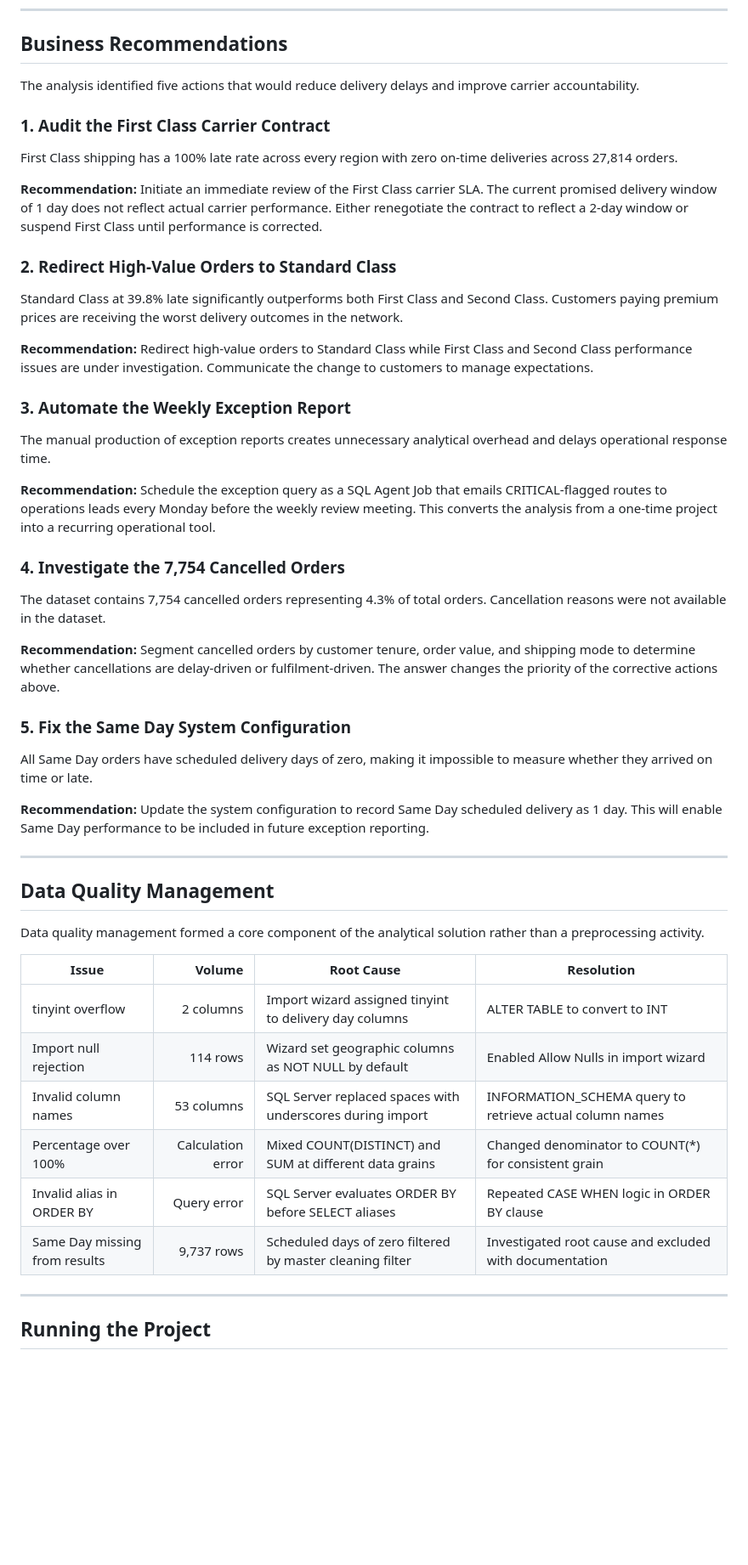
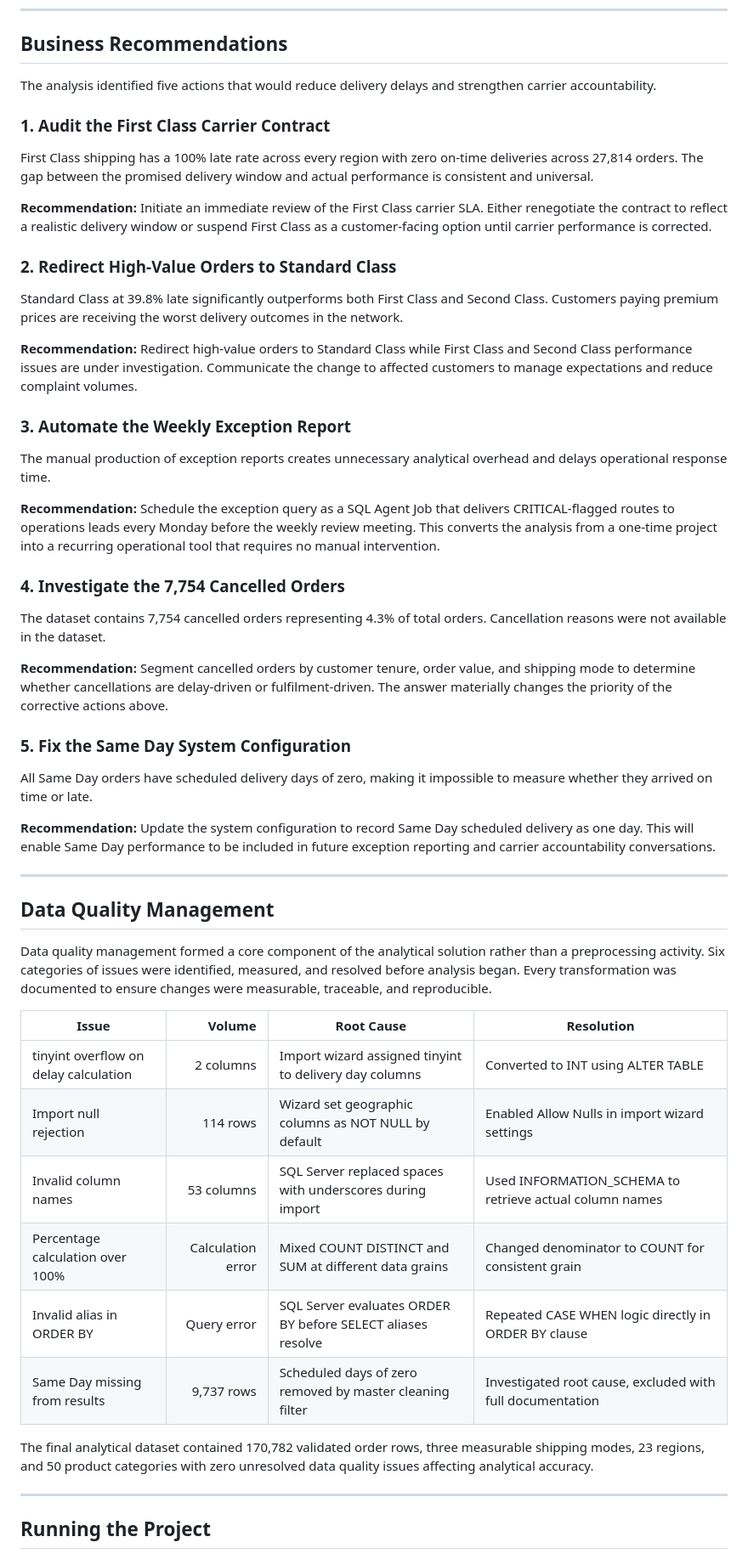
Before and after one commit to Abijahkabiro/Supply_chain_delay_analysis, a Markdown page: README.md, the part around one of its changes. Shown at 85% size. GitHub-like rendering; blank space fills up the shorter version.

```diff
--- a/README.md
+++ b/README.md
@@ -267,52 +254,54 @@ Total Orders Analysed = CALCULATE(
 
 ## Business Recommendations
 
-The analysis identified five actions that would reduce delivery delays and improve carrier accountability.
+The analysis identified five actions that would reduce delivery delays and strengthen carrier accountability.
 
 ### 1. Audit the First Class Carrier Contract
 
-First Class shipping has a 100% late rate across every region with zero on-time deliveries across 27,814 orders.
+First Class shipping has a 100% late rate across every region with zero on-time deliveries across 27,814 orders. The gap between the promised delivery window and actual performance is consistent and universal.
 
-**Recommendation:** Initiate an immediate review of the First Class carrier SLA. The current promised delivery window of 1 day does not reflect actual carrier performance. Either renegotiate the contract to reflect a 2-day window or suspend First Class until performance is corrected.
+**Recommendation:** Initiate an immediate review of the First Class carrier SLA. Either renegotiate the contract to reflect a realistic delivery window or suspend First Class as a customer-facing option until carrier performance is corrected.
 
 ### 2. Redirect High-Value Orders to Standard Class
 
 Standard Class at 39.8% late significantly outperforms both First Class and Second Class. Customers paying premium prices are receiving the worst delivery outcomes in the network.
 
-**Recommendation:** Redirect high-value orders to Standard Class while First Class and Second Class performance issues are under investigation. Communicate the change to customers to manage expectations.
+**Recommendation:** Redirect high-value orders to Standard Class while First Class and Second Class performance issues are under investigation. Communicate the change to affected customers to manage expectations and reduce complaint volumes.
 
 ### 3. Automate the Weekly Exception Report
 
 The manual production of exception reports creates unnecessary analytical overhead and delays operational response time.
 
-**Recommendation:** Schedule the exception query as a SQL Agent Job that emails CRITICAL-flagged routes to operations leads every Monday before the weekly review meeting. This converts the analysis from a one-time project into a recurring operational tool.
+**Recommendation:** Schedule the exception query as a SQL Agent Job that delivers CRITICAL-flagged routes to operations leads every Monday before the weekly review meeting. This converts the analysis from a one-time project into a recurring operational tool that requires no manual intervention.
 
 ### 4. Investigate the 7,754 Cancelled Orders
 
 The dataset contains 7,754 cancelled orders representing 4.3% of total orders. Cancellation reasons were not available in the dataset.
 
-**Recommendation:** Segment cancelled orders by customer tenure, order value, and shipping mode to determine whether cancellations are delay-driven or fulfilment-driven. The answer changes the priority of the corrective actions above.
+**Recommendation:** Segment cancelled orders by customer tenure, order value, and shipping mode to determine whether cancellations are delay-driven or fulfilment-driven. The answer materially changes the priority of the corrective actions above.
 
 ### 5. Fix the Same Day System Configuration
 
 All Same Day orders have scheduled delivery days of zero, making it impossible to measure whether they arrived on time or late.
 
-**Recommendation:** Update the system configuration to record Same Day scheduled delivery as 1 day. This will enable Same Day performance to be included in future exception reporting.
+**Recommendation:** Update the system configuration to record Same Day scheduled delivery as one day. This will enable Same Day performance to be included in future exception reporting and carrier accountability conversations.
 
 ---
 
 ## Data Quality Management
 
-Data quality management formed a core component of the analytical solution rather than a preprocessing activity.
+Data quality management formed a core component of the analytical solution rather than a preprocessing activity. Six categories of issues were identified, measured, and resolved before analysis began. Every transformation was documented to ensure changes were measurable, traceable, and reproducible.
 
 | Issue | Volume | Root Cause | Resolution |
 |---|---:|---|---|
-| tinyint overflow | 2 columns | Import wizard assigned tinyint to delivery day columns | ALTER TABLE to convert to INT |
-| Import null rejection | 114 rows | Wizard set geographic columns as NOT NULL by default | Enabled Allow Nulls in import wizard |
-| Invalid column names | 53 columns | SQL Server replaced spaces with underscores during import | INFORMATION_SCHEMA query to retrieve actual column names |
-| Percentage over 100% | Calculation error | Mixed COUNT(DISTINCT) and SUM at different data grains | Changed denominator to COUNT(*) for consistent grain |
-| Invalid alias in ORDER BY | Query error | SQL Server evaluates ORDER BY before SELECT aliases | Repeated CASE WHEN logic in ORDER BY clause |
-| Same Day missing from results | 9,737 rows | Scheduled days of zero filtered by master cleaning filter | Investigated root cause and excluded with documentation |
+| tinyint overflow on delay calculation | 2 columns | Import wizard assigned tinyint to delivery day columns | Converted to INT using ALTER TABLE |
+| Import null rejection | 114 rows | Wizard set geographic columns as NOT NULL by default | Enabled Allow Nulls in import wizard settings |
+| Invalid column names | 53 columns | SQL Server replaced spaces with underscores during import | Used INFORMATION_SCHEMA to retrieve actual column names |
+| Percentage calculation over 100% | Calculation error | Mixed COUNT DISTINCT and SUM at different data grains | Changed denominator to COUNT for consistent grain |
+| Invalid alias in ORDER BY | Query error | SQL Server evaluates ORDER BY before SELECT aliases resolve | Repeated CASE WHEN logic directly in ORDER BY clause |
+| Same Day missing from results | 9,737 rows | Scheduled days of zero removed by master cleaning filter | Investigated root cause, excluded with full documentation |
+
+The final analytical dataset contained 170,782 validated order rows, three measurable shipping modes, 23 regions, and 50 product categories with zero unresolved data quality issues affecting analytical accuracy.
 
 ---
 
```
Also changed, not shown: other parts of README.md (+55 -67 lines).
